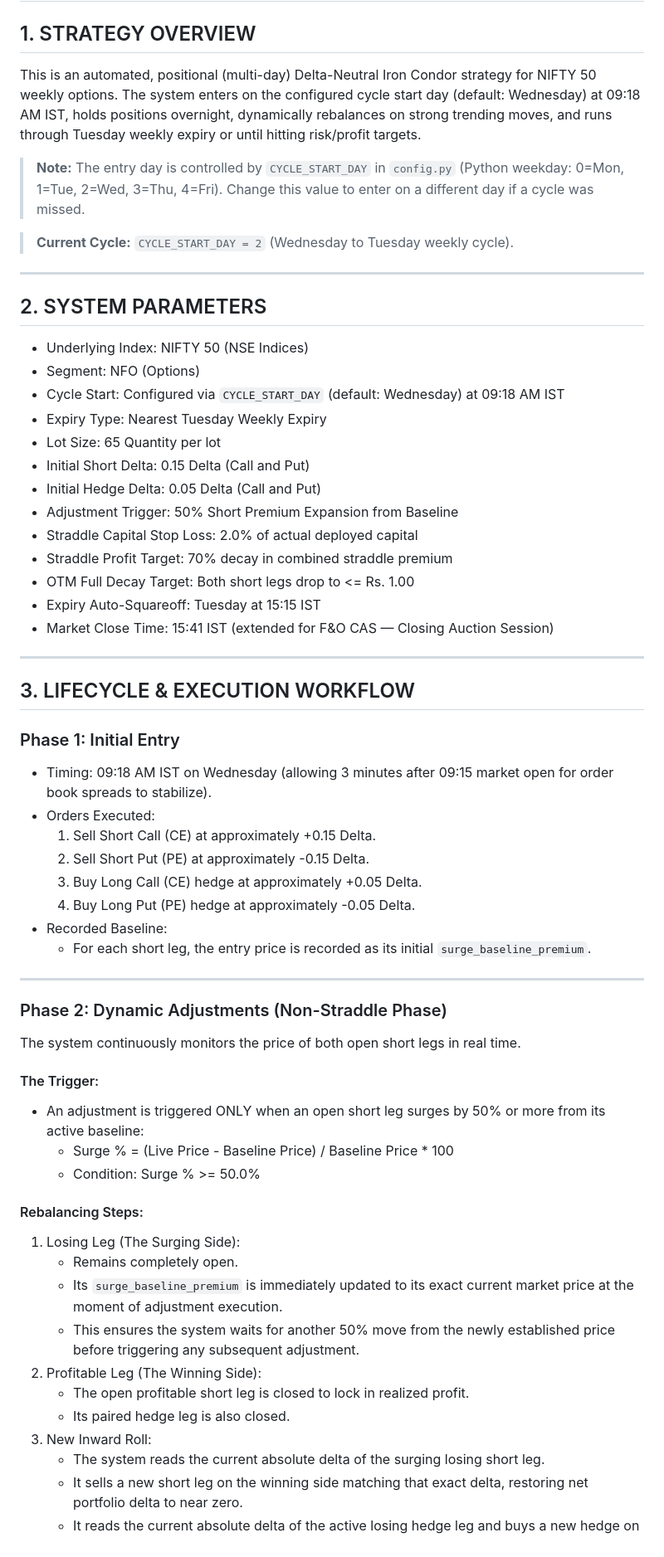
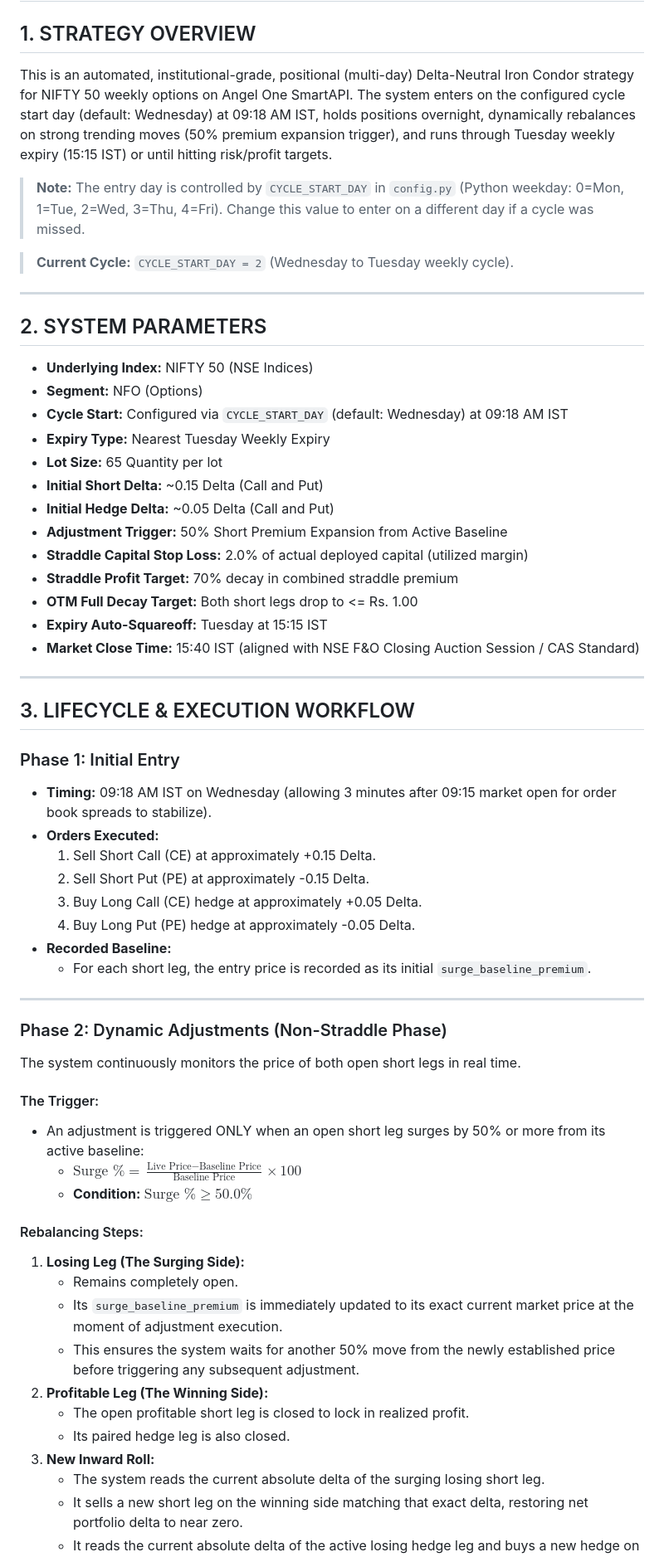
Before and after one commit to anandmunotCode/AngelAlgo, a Markdown page: STRATEGY_BLUEPRINT.md, the part around one of its changes. Shown at 83% size. Drawn GitHub-style.

```diff
--- a/STRATEGY_BLUEPRINT.md
+++ b/STRATEGY_BLUEPRINT.md
@@ -2,8 +2,8 @@
 
 ## 1. STRATEGY OVERVIEW
 
-This is an automated, positional (multi-day) Delta-Neutral Iron Condor strategy for NIFTY 50 weekly options.
-The system enters on the configured cycle start day (default: Wednesday) at 09:18 AM IST, holds positions overnight, dynamically rebalances on strong trending moves, and runs through Tuesday weekly expiry or until hitting risk/profit targets.
+This is an automated, institutional-grade, positional (multi-day) Delta-Neutral Iron Condor strategy for NIFTY 50 weekly options on Angel One SmartAPI.
+The system enters on the configured cycle start day (default: Wednesday) at 09:18 AM IST, holds positions overnight, dynamically rebalances on strong trending moves (50% premium expansion trigger), and runs through Tuesday weekly expiry (15:15 IST) or until hitting risk/profit targets.
 
 > **Note:** The entry day is controlled by `CYCLE_START_DAY` in `config.py` (Python weekday: 0=Mon, 1=Tue, 2=Wed, 3=Thu, 4=Fri). Change this value to enter on a different day if a cycle was missed.
 
@@ -13,32 +13,32 @@ The system enters on the configured cycle start day (default: Wednesday) at 09:1
 
 ## 2. SYSTEM PARAMETERS
 
-* Underlying Index: NIFTY 50 (NSE Indices)
-* Segment: NFO (Options)
-* Cycle Start: Configured via `CYCLE_START_DAY` (default: Wednesday) at 09:18 AM IST
-* Expiry Type: Nearest Tuesday Weekly Expiry
-* Lot Size: 65 Quantity per lot
-* Initial Short Delta: 0.15 Delta (Call and Put)
-* Initial Hedge Delta: 0.05 Delta (Call and Put)
-* Adjustment Trigger: 50% Short Premium Expansion from Baseline
-* Straddle Capital Stop Loss: 2.0% of actual deployed capital
-* Straddle Profit Target: 70% decay in combined straddle premium
-* OTM Full Decay Target: Both short legs drop to <= Rs. 1.00
-* Expiry Auto-Squareoff: Tuesday at 15:15 IST
-* Market Close Time: 15:41 IST (extended for F&O CAS — Closing Auction Session)
+* **Underlying Index:** NIFTY 50 (NSE Indices)
+* **Segment:** NFO (Options)
+* **Cycle Start:** Configured via `CYCLE_START_DAY` (default: Wednesday) at 09:18 AM IST
+* **Expiry Type:** Nearest Tuesday Weekly Expiry
+* **Lot Size:** 65 Quantity per lot
+* **Initial Short Delta:** ~0.15 Delta (Call and Put)
+* **Initial Hedge Delta:** ~0.05 Delta (Call and Put)
+* **Adjustment Trigger:** 50% Short Premium Expansion from Active Baseline
+* **Straddle Capital Stop Loss:** 2.0% of actual deployed capital (utilized margin)
+* **Straddle Profit Target:** 70% decay in combined straddle premium
+* **OTM Full Decay Target:** Both short legs drop to <= Rs. 1.00
+* **Expiry Auto-Squareoff:** Tuesday at 15:15 IST
+* **Market Close Time:** 15:40 IST (aligned with NSE F&O Closing Auction Session / CAS Standard)
 
 ---
 
 ## 3. LIFECYCLE & EXECUTION WORKFLOW
 
 ### Phase 1: Initial Entry
-* Timing: 09:18 AM IST on Wednesday (allowing 3 minutes after 09:15 market open for order book spreads to stabilize).
-* Orders Executed:
+* **Timing:** 09:18 AM IST on Wednesday (allowing 3 minutes after 09:15 market open for order book spreads to stabilize).
+* **Orders Executed:**
   1. Sell Short Call (CE) at approximately +0.15 Delta.
   2. Sell Short Put (PE) at approximately -0.15 Delta.
   3. Buy Long Call (CE) hedge at approximately +0.05 Delta.
   4. Buy Long Put (PE) hedge at approximately -0.05 Delta.
-* Recorded Baseline:
+* **Recorded Baseline:**
   * For each short leg, the entry price is recorded as its initial `surge_baseline_premium`.
 
 ---
@@ -49,18 +49,18 @@ The system continuously monitors the price of both open short legs in real time.
 
 #### The Trigger:
 * An adjustment is triggered ONLY when an open short leg surges by 50% or more from its active baseline:
-  * Surge % = (Live Price - Baseline Price) / Baseline Price * 100
-  * Condition: Surge % >= 50.0%
+  * $\text{Surge \%} = \frac{\text{Live Price} - \text{Baseline Price}}{\text{Baseline Price}} \times 100$
+  * **Condition:** $\text{Surge \%} \ge 50.0\%$
 
 #### Rebalancing Steps:
-1. Losing Leg (The Surging Side):
+1. **Losing Leg (The Surging Side):**
    * Remains completely open.
    * Its `surge_baseline_premium` is immediately updated to its exact current market price at the moment of adjustment execution.
    * This ensures the system waits for another 50% move from the newly established price before triggering any subsequent adjustment.
-2. Profitable Leg (The Winning Side):
+2. **Profitable Leg (The Winning Side):**
    * The open profitable short leg is closed to lock in realized profit.
    * Its paired hedge leg is also closed.
-3. New Inward Roll:
+3. **New Inward Roll:**
    * The system reads the current absolute delta of the surging losing short leg.
    * It sells a new short leg on the winning side matching that exact delta, restoring net portfolio delta to near zero.
    * It reads the current absolute delta of the active losing hedge leg and buys a new hedge on the winning side matching that exact hedge delta (ensuring dynamic, symmetrical wing protection).
```
Also changed, not shown: other parts of STRATEGY_BLUEPRINT.md (+79 -32 lines).
